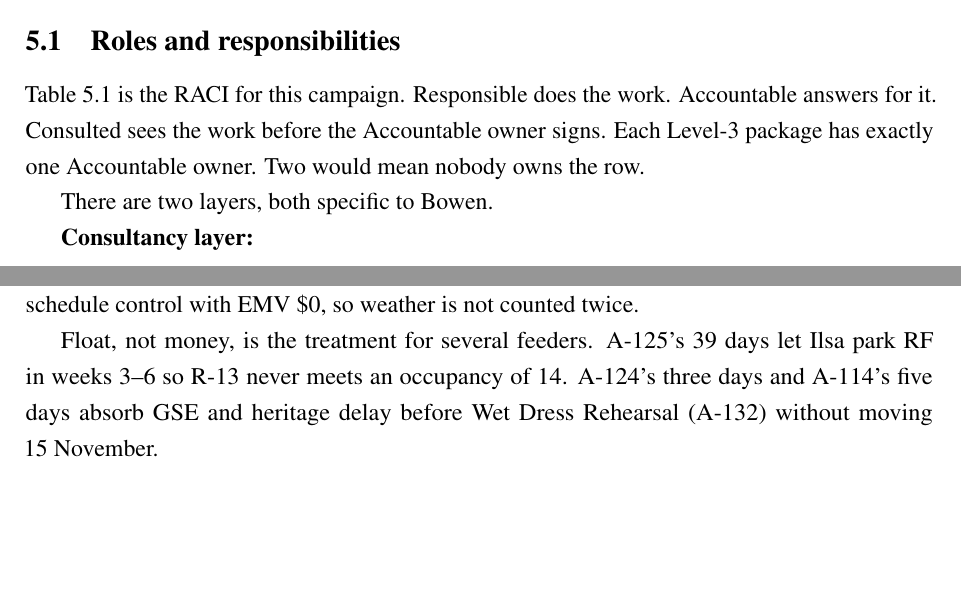
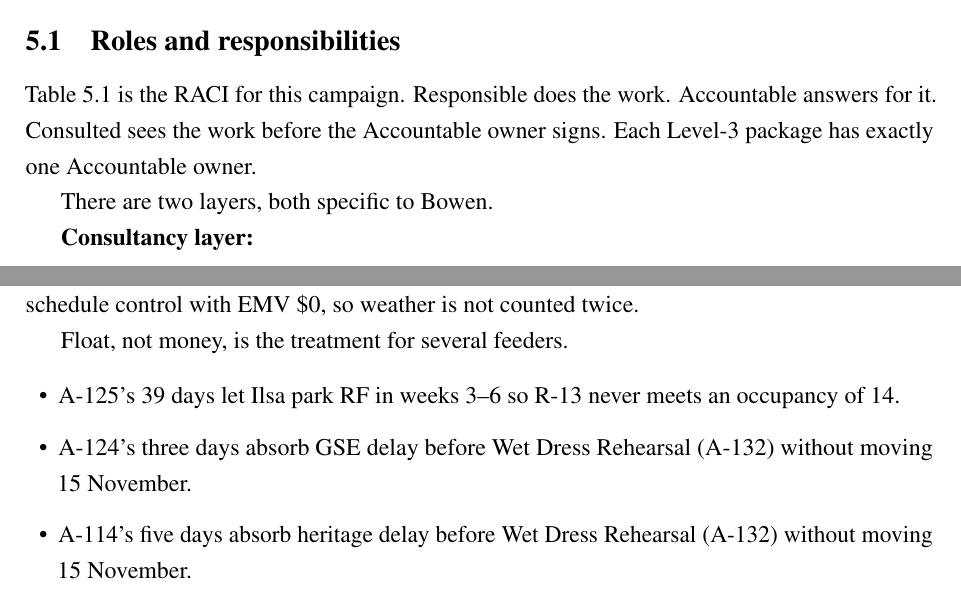
Before and after one commit to HadiAlk4/A3, a LaTeX document (A3.tex, which reads sections/05_resource.tex, sections/06_risk.tex): two parts of pages 25 and 35 of 47, joined at a grey line, cut so that both start at the same text, the shorter picture padded with empty space. Compiled offline with pdfLaTeX.

Commit message:
make 6.3 into bullet points

```diff
--- a/sections/05_resource.tex
+++ b/sections/05_resource.tex
@@ -6,7 +6,7 @@ This section names who owns each package on this pad. It then puts those people
 \subsection{Roles and responsibilities}
 \label{sec:resource-raci}
 
-Table~\ref{tab:raci} is the RACI for this campaign. Responsible does the work. Accountable answers for it. Consulted sees the work before the Accountable owner signs. Each Level-3 package has exactly one Accountable owner. Two would mean nobody owns the row.
+Table~\ref{tab:raci} is the RACI for this campaign. Responsible does the work. Accountable answers for it. Consulted sees the work before the Accountable owner signs. Each Level-3 package has exactly one Accountable owner.
 
 There are two layers, both specific to Bowen.
 
--- a/sections/06_risk.tex
+++ b/sections/06_risk.tex
@@ -83,7 +83,12 @@ R-09 (stage-separation timing) and R-02 (footprint toward the park) remain high-
 
 Those ten cost-bearing rows sum to \$35{,}760 of residual EMV. Ilsa's itemised RES allowance of \$43{,}130 covers in-scope LOX price variance, crane weather (the only weather dollars), GN2/N2 purge stock and a cryogenic hose/seal kit. Together they are the \$78{,}890 in Table~\ref{tab:contingency} (5.26\% of base, not a 15\% markup). Vehicle freight stays out of RES. R-06 is a dawn-lift schedule control with EMV \$0, so weather is not counted twice.
 
-Float, not money, is the treatment for several feeders. A-125's 39 days let Ilsa park RF in weeks 3--6 so R-13 never meets an occupancy of 14. A-124's three days and A-114's five days absorb GSE and heritage delay before Wet Dress Rehearsal (A-132) without moving 15~November.
+Float, not money, is the treatment for several feeders.
+\begin{itemize}[leftmargin=1.4em,itemsep=0.25em]
+\item A-125's 39 days let Ilsa park RF in weeks 3--6 so R-13 never meets an occupancy of 14.
+\item A-124's three days absorb GSE delay before Wet Dress Rehearsal (A-132) without moving 15~November.
+\item A-114's five days absorb heritage delay before Wet Dress Rehearsal (A-132) without moving 15~November.
+\end{itemize}
 
 The delivery risks sit on the chosen procurement route. The campaign uses a managing-contractor / design-and-construct hybrid. Gilmour keeps propulsion intellectual property, vehicle integration and the Australian launch licence. Civil works and cryogenic GSE are let as design-and-construct, with an interface-control freeze and liquidated damages. That contract is the answer to R-07 and R-08. If the GSE interface lags the propulsion ICD (R-07), the lag is an LD event on the contractor. If a latent pad-civil defect shows up (R-08), it stays with the D\&C package after HP-1 NDT. The threat strategy is transfer: residual EMV is \$0 to Gilmour. Residual $I$ stays 4 because a hold-down that still fails is still a hot-ops stop. Abdul stays Accountable on that row. The D\&C package manager stays Responsible.
 
```
Also changed, not shown: A3.pdf.
